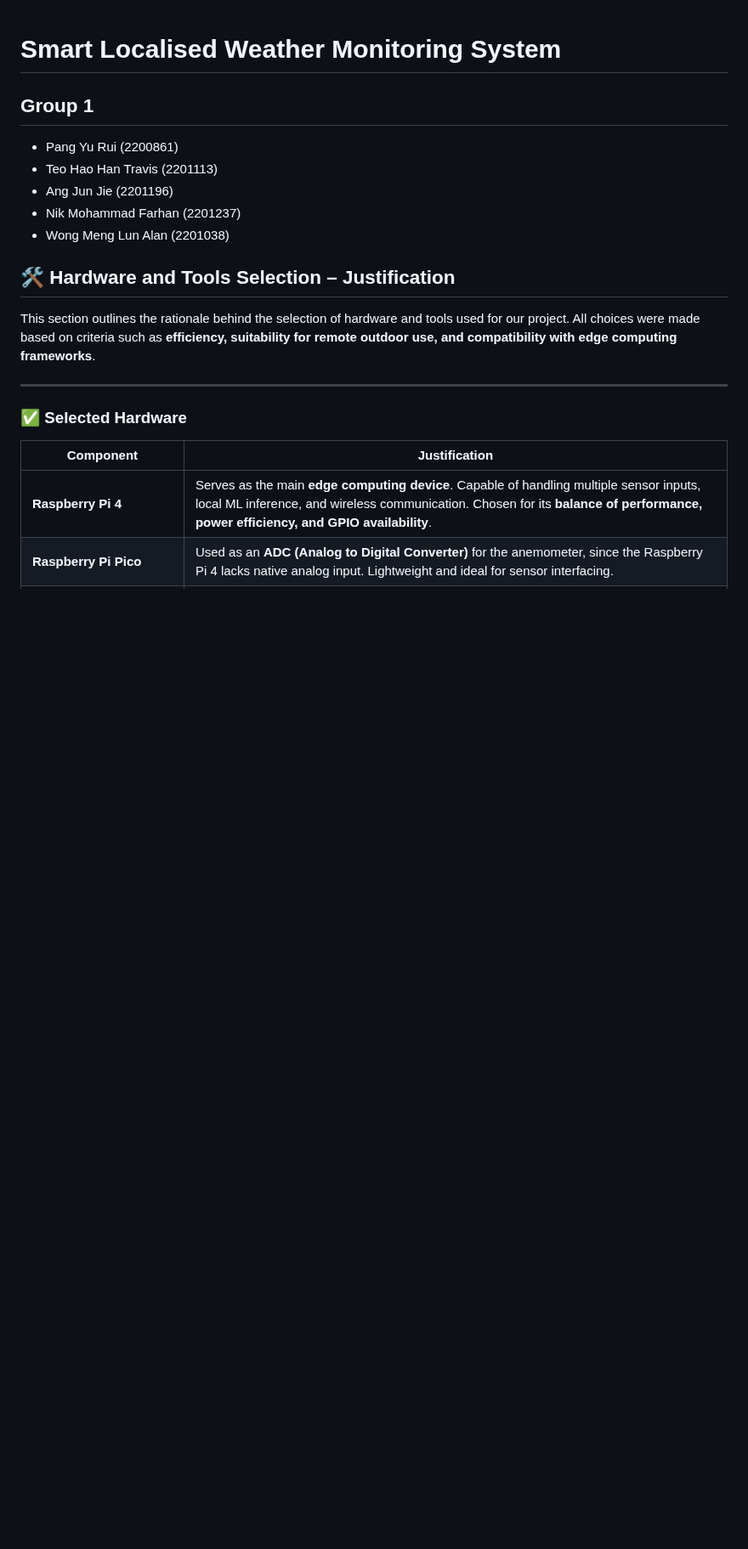
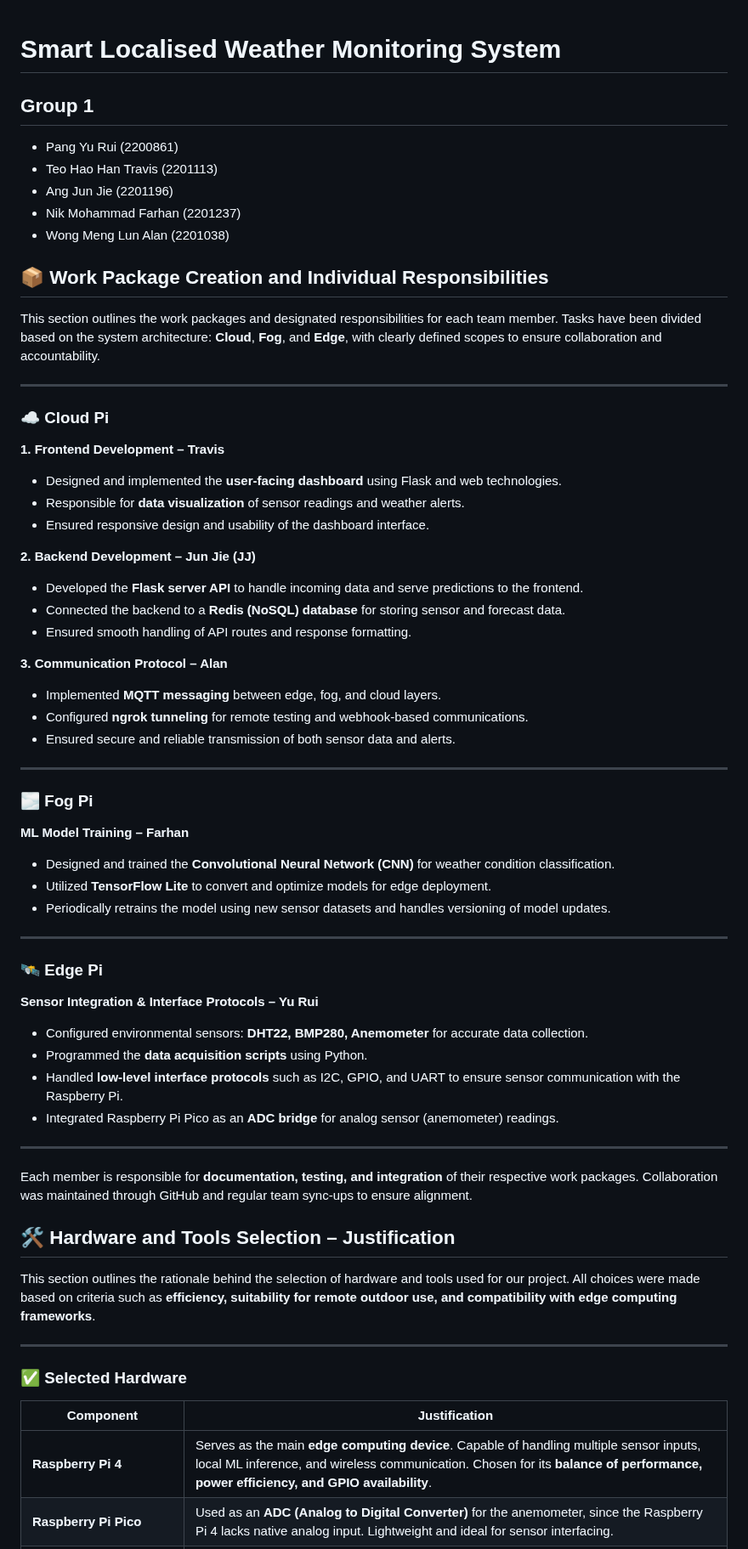
Before and after one commit to Tthh123/INF2009_GROUP1, a Markdown page: README.md, the part around the change. Shown at 85% size. Drawn GitHub-style; blank space fills up the shorter version.

```diff
--- a/README.md
+++ b/README.md
@@ -6,6 +6,54 @@
 - Ang Jun Jie (2201196)
 - Nik Mohammad Farhan (2201237)
 - Wong Meng Lun Alan (2201038)
+
+
+## 📦 Work Package Creation and Individual Responsibilities
+
+This section outlines the work packages and designated responsibilities for each team member. Tasks have been divided based on the system architecture: **Cloud**, **Fog**, and **Edge**, with clearly defined scopes to ensure collaboration and accountability.
+
+---
+
+### ☁️ Cloud Pi
+
+**1. Frontend Development – Travis**
+- Designed and implemented the **user-facing dashboard** using Flask and web technologies.
+- Responsible for **data visualization** of sensor readings and weather alerts.
+- Ensured responsive design and usability of the dashboard interface.
+
+**2. Backend Development – Jun Jie (JJ)**
+- Developed the **Flask server API** to handle incoming data and serve predictions to the frontend.
+- Connected the backend to a **Redis (NoSQL) database** for storing sensor and forecast data.
+- Ensured smooth handling of API routes and response formatting.
+
+**3. Communication Protocol – Alan**
+- Implemented **MQTT messaging** between edge, fog, and cloud layers.
+- Configured **ngrok tunneling** for remote testing and webhook-based communications.
+- Ensured secure and reliable transmission of both sensor data and alerts.
+
+---
+
+### 🌫️ Fog Pi
+
+**ML Model Training – Farhan**
+- Designed and trained the **Convolutional Neural Network (CNN)** for weather condition classification.
+- Utilized **TensorFlow Lite** to convert and optimize models for edge deployment.
+- Periodically retrains the model using new sensor datasets and handles versioning of model updates.
+
+---
+
+### 🛰️ Edge Pi
+
+**Sensor Integration & Interface Protocols – Yu Rui**
+- Configured environmental sensors: **DHT22, BMP280, Anemometer** for accurate data collection.
+- Programmed the **data acquisition scripts** using Python.
+- Handled **low-level interface protocols** such as I2C, GPIO, and UART to ensure sensor communication with the Raspberry Pi.
+- Integrated Raspberry Pi Pico as an **ADC bridge** for analog sensor (anemometer) readings.
+
+---
+
+Each member is responsible for **documentation, testing, and integration** of their respective work packages. Collaboration was maintained through GitHub and regular team sync-ups to ensure alignment.
+
 
 ## 🛠️ Hardware and Tools Selection – Justification
 
```
